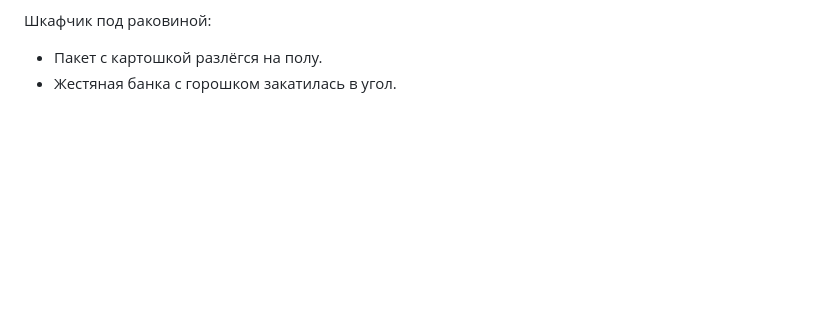
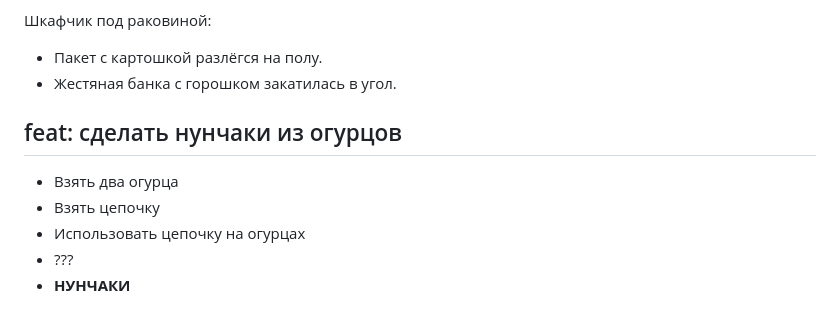
Before and after one commit to lapkiteam/AdalindaEvening, a Markdown page: todo.md, the part around the change. Drawn GitHub-style; blank space fills up the shorter version.

Commit message:
todo: add about nunchaki

```diff
--- a/todo.md
+++ b/todo.md
@@ -92,3 +92,11 @@
 
 * Пакет с картошкой разлёгся на полу.
 * Жестяная банка с горошком закатилась в угол.
+
+## feat: сделать нунчаки из огурцов
+
+* Взять два огурца
+* Взять цепочку
+* Использовать цепочку на огурцах
+* ???
+* **НУНЧАКИ**
```
